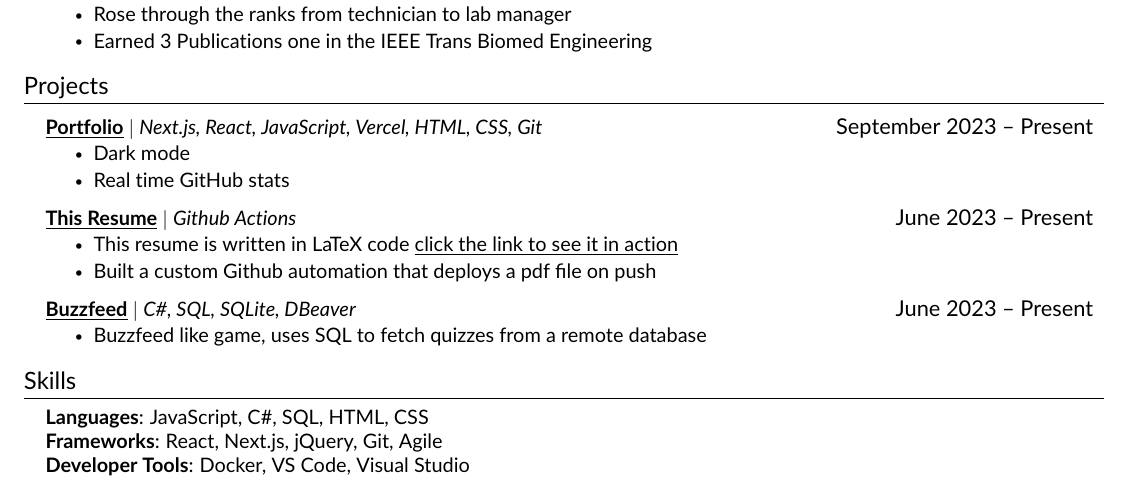
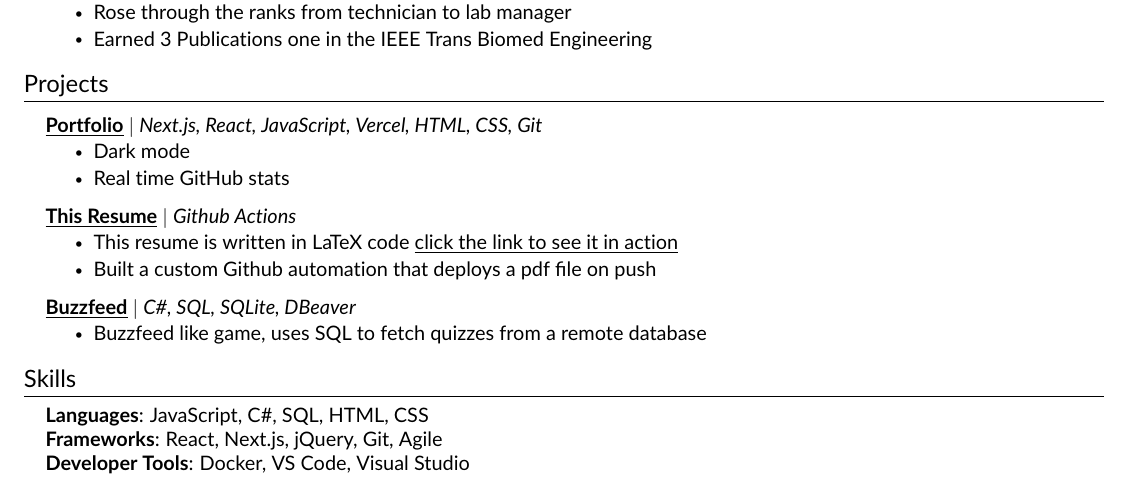
Before and after one commit to jundachen10/jays_resume, a LaTeX CV (resume.tex, which reads src/projects.tex): part of the page, cut so that both start at the same text. Compiled offline with pdfLaTeX.

Commit message:
🍱 update resume

```diff
--- a/src/projects.tex
+++ b/src/projects.tex
@@ -4,19 +4,19 @@
 
 \resumeSubHeadingListStart
 \resumeProjectHeading
-{\textbf{\href{https://jaychen.app}{\underline{Portfolio}}} $|$ \emph{Next.js, React, JavaScript, Vercel, HTML, CSS, Git}}{September 2023 -- Present}
+{\textbf{\href{https://jaychen.app}{\underline{Portfolio}}} $|$ \emph{Next.js, React, JavaScript, Vercel, HTML, CSS, Git}}{}
 \resumeItemListStart
 \resumeItem{Dark mode}
 \resumeItem{Real time GitHub stats}
 \resumeItemListEnd
 \resumeProjectHeading
-{\textbf{\href{https://github.com/jundachen10/jays_resume}{\underline{This Resume}}} $|$ \emph{Github Actions}}{June 2023 -- Present}
+{\textbf{\href{https://github.com/jundachen10/jays_resume}{\underline{This Resume}}} $|$ \emph{Github Actions}}{}
 \resumeItemListStart
 \resumeItem{This resume is written in LaTeX code \href{https://github.com/jundachen10/jays_resume}{\underline{click the link to see it in action}}}
 \resumeItem{Built a custom Github automation that deploys a pdf file on push}
 \resumeItemListEnd
 \resumeProjectHeading
-{\textbf{\href{https://github.com/jundachen10/buzzfeed}{\underline{Buzzfeed}}} $|$ \emph{C\#, SQL, SQLite, DBeaver}}{June 2023 -- Present}
+{\textbf{\href{https://github.com/jundachen10/buzzfeed}{\underline{Buzzfeed}}} $|$ \emph{C\#, SQL, SQLite, DBeaver}}{}
 \resumeItemListStart
 \resumeItem{Buzzfeed like game, uses SQL to fetch quizzes from a remote database}
 \resumeItemListEnd
```
Also changed, not shown: src/skillz.tex (+1 -0 lines).
